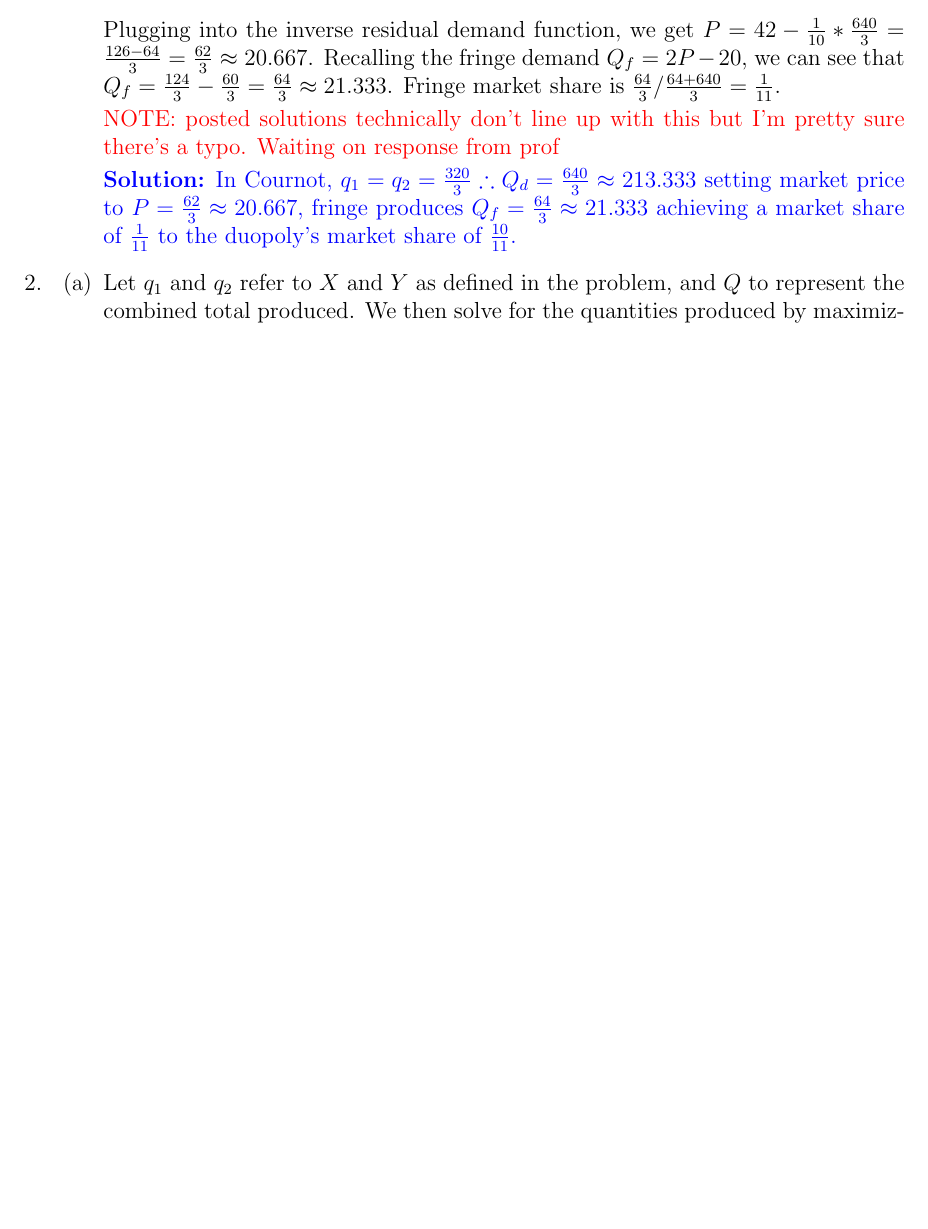
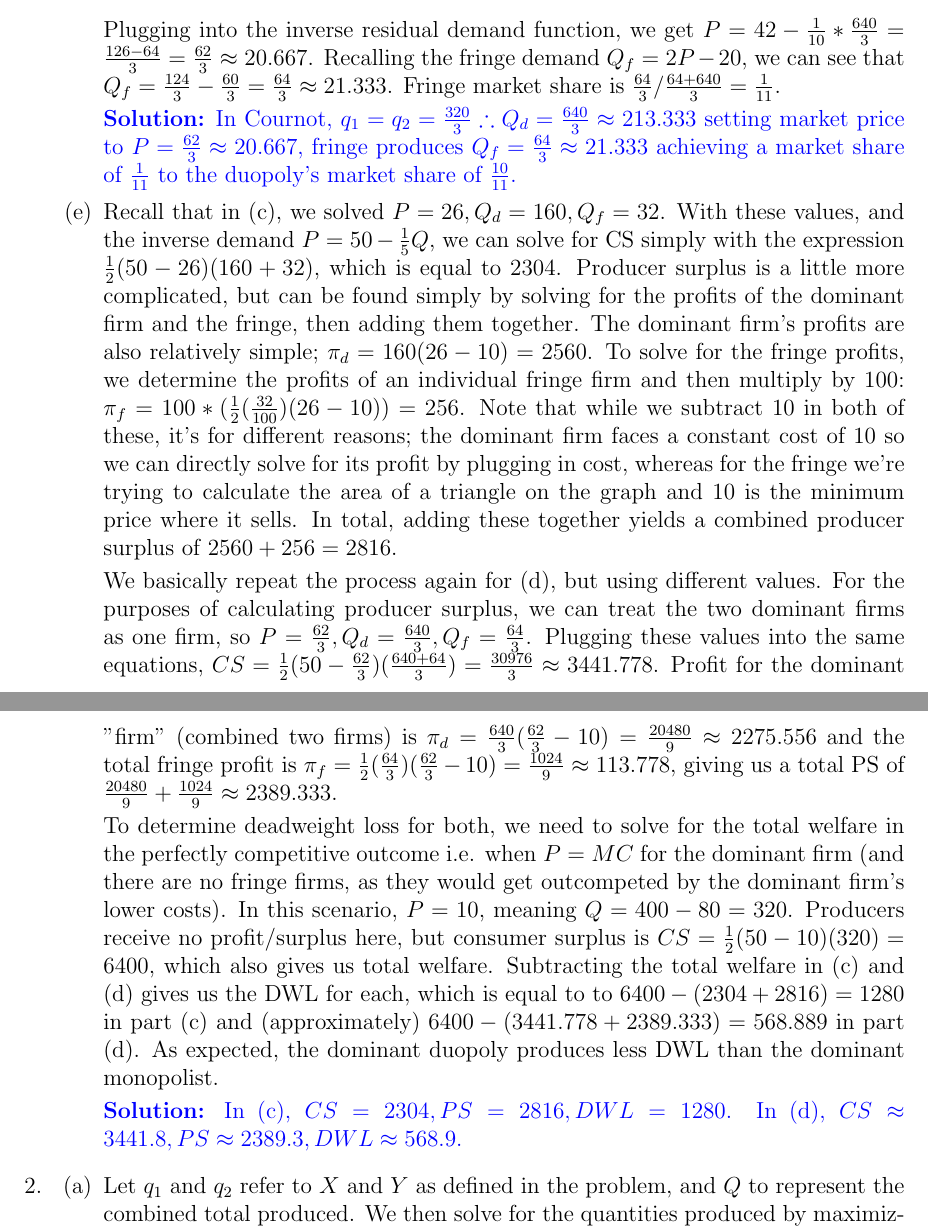
Before and after one commit to alex-shen1/IndustrialOrganization, a LaTeX problem sheet (HW6/hw6.tex): part of page 2 of 3 before the commit and two parts of pages 2 and 3 of 4 after it, the two joined at a grey line, cut so that both start at the same text, the shorter picture padded with empty space. Compiled offline with pdfLaTeX.

Commit message:
Final submission for HW6

```diff
--- a/HW6/hw6.tex
+++ b/HW6/hw6.tex
@@ -86,9 +86,17 @@ Signature: \textit{Alex Shen, Sean Velhagen, Max Bresticker}
 
 	Plugging into the inverse residual demand function, we get $P = 42 - \frac{1}{10} * \frac{640}{3} = \frac{126 - 64}{3} = \frac{62}{3} \approx 20.667$. Recalling the fringe demand $Q_f = 2P-20$, we can see that $Q_f = \frac{124}{3} - \frac{60}{3} = \frac{64}{3} \approx 21.333$. Fringe market share is $\frac{64}{3} / \frac{64 + 640}{3} = \frac{1}{11}$.
 
-	{\color{red}NOTE: posted solutions technically don't line up with this but I'm pretty sure there's a typo. Waiting on response from prof}
 
 	{\color{blue}\textbf{Solution:} In Cournot, $q_1 = q_2 = \frac{320}{3} \therefore Q_d = \frac{640}{3} \approx 213.333$ setting market price to $P=\frac{62}{3} \approx 20.667$, fringe produces $Q_f = \frac{64}{3} \approx 21.333$ achieving a market share of $\frac{1}{11}$ to the duopoly's market share of $\frac{10}{11}$.}
+
+	\item Recall that in (c), we solved $P = 26, Q_d = 160, Q_f = 32$. With these values, and the inverse demand $P = 50 - \frac{1}{5}Q$, we can solve for CS simply with the expression $\frac{1}{2}(50 - 26) (160 + 32)$, which is equal to 2304. Producer surplus is a little more complicated, but can be found simply by solving for the profits of the dominant firm and the fringe, then adding them together. The dominant firm's profits are also relatively simple; $\pi_d = 160 (26 - 10) = 2560$. To solve for the fringe profits, we determine the profits of an individual fringe firm and then multiply by 100: $\pi_f = 100 * (\frac{1}{2} (\frac{32}{100})(26-10)) = 256$. Note that while we subtract 10 in both of these, it's for different reasons; the dominant firm faces a constant cost of 10 so we can directly solve for its profit by plugging in cost, whereas for the fringe we're trying to calculate the area of a triangle on the graph and 10 is the minimum price where it sells. In total, adding these together yields a combined producer surplus of $2560 + 256 = 2816$.
+
+	We basically repeat the process again for (d), but using different values. For the purposes of calculating producer surplus, we can treat the two dominant firms as one firm, so $P=\frac{62}{3}, Q_d = \frac{640}{3}, Q_f = \frac{64}{3}$. Plugging these values into the same equations, $CS = \frac{1}{2}(50-\frac{62}{3})(\frac{640 + 64}{3}) = \frac{30976}{3} \approx 3441.778$. Profit for the dominant "firm" (combined two firms) is $\pi_d = \frac{640}{3}(\frac{62}{3}-10) = \frac{20480}{9} \approx 2275.556$ and the total fringe profit is $\pi_f = \frac{1}{2} (\frac{64}{3})(\frac{62}{3}-10) = \frac{1024}{9} \approx 113.778$, giving us a total PS of $\frac{20480}{9}+\frac{1024}{9} \approx 2389.333$.
+
+	To determine deadweight loss for both, we need to solve for the total welfare in the perfectly competitive outcome i.e. when $P=MC$ for the dominant firm (and there are no fringe firms, as they would get outcompeted by the dominant firm's lower costs). In this scenario, $P=10$, meaning $Q=400-80 = 320$. Producers receive no profit/surplus here, but consumer surplus is $CS = \frac{1}{2} (50-10)(320) = 6400$, which also gives us total welfare. Subtracting the total welfare in (c) and (d) gives us the DWL for each, which is equal to to $6400-(2304+2816)=1280$ in part (c) and (approximately) $6400 - (3441.778 + 2389.333) = 568.889$ in part (d). As expected, the dominant duopoly produces less DWL than the dominant monopolist.
+
+	{\color{blue} \textbf{Solution:} In (c), $CS = 2304, PS = 2816, DWL=1280$. In (d), $CS \approx 3441.8, PS \approx 2389.3, DWL \approx 568.9$.}
+
 \end{enumerate}
 
 \item[2.]
```
Also changed, not shown: HW6/hw6.pdf.
